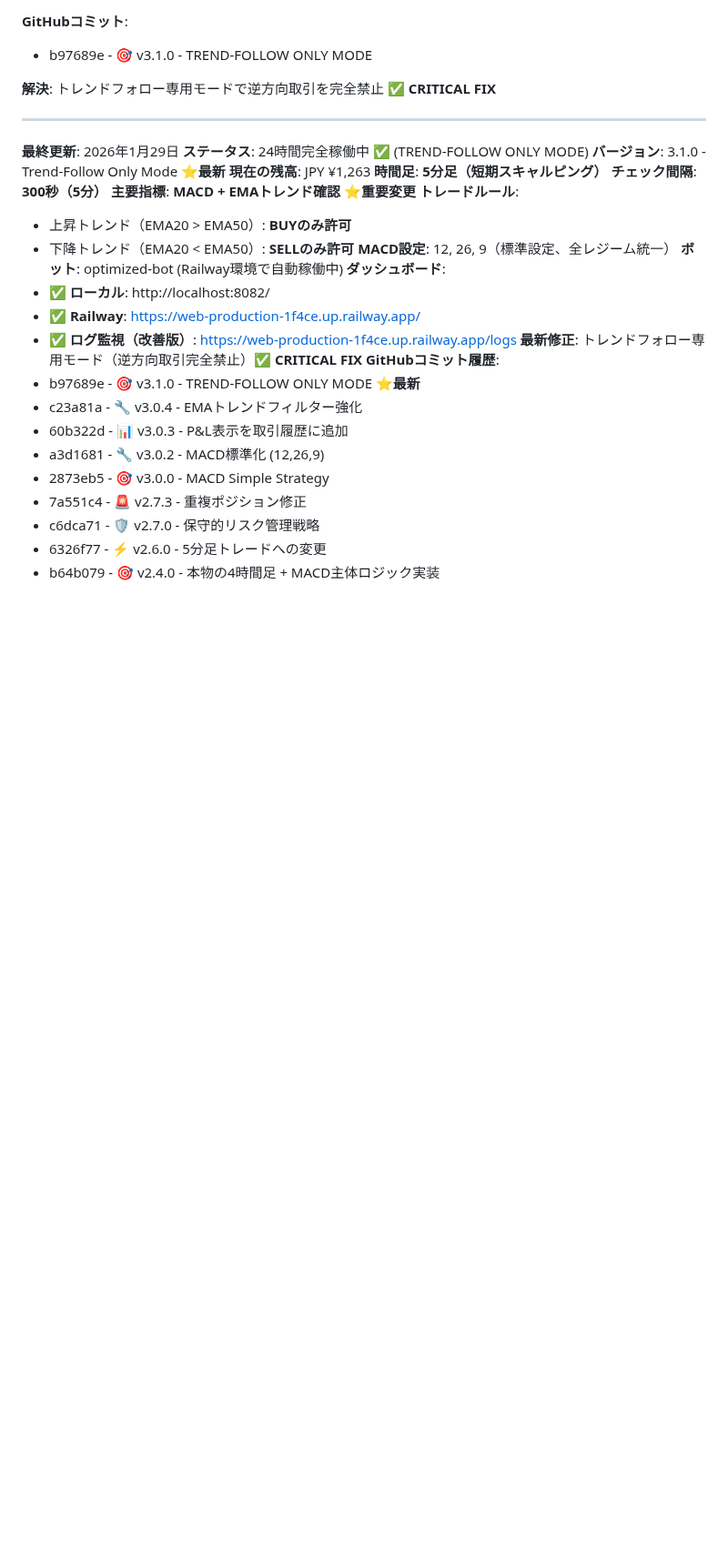
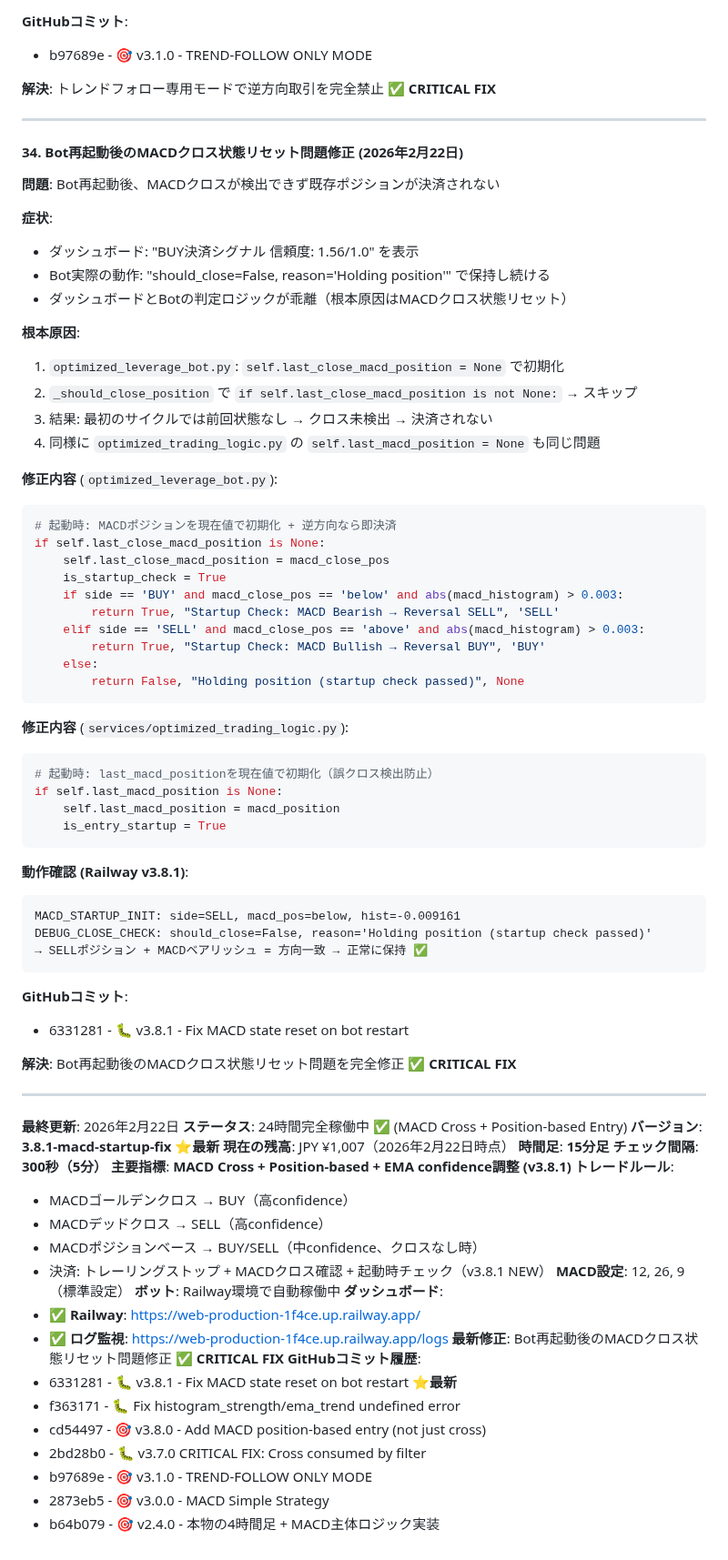
Before and after one commit to Digitalian-pon/crypto-trading-bot, a Markdown page: CLAUDE.md, the part around the change. Shown at 91% size. GitHub-like rendering; blank space fills up the shorter version.

Commit message:
📝 Update CLAUDE.md - Add v3.8.1 fix documentation
v3.8.1修正内容をCLAUDE.mdに追記:
- Bot再起動後のMACDクロス状態リセット問題の根本原因
- 修正内容と動作確認結果
- 最終状態情報の更新（バージョン・残高・アルゴリズム）

Co-Authored-By: Claude Sonnet 4.6 <noreply@anthropic.com>

````diff
--- a/CLAUDE.md
+++ b/CLAUDE.md
@@ -2855,30 +2855,79 @@ if ema_trend == 'up':
 
 ---
 
-**最終更新**: 2026年1月29日
-**ステータス**: 24時間完全稼働中 ✅ (TREND-FOLLOW ONLY MODE)
-**バージョン**: 3.1.0 - Trend-Follow Only Mode ⭐**最新**
-**現在の残高**: JPY ¥1,263
-**時間足**: **5分足（短期スキャルピング）**
+#### 34. **Bot再起動後のMACDクロス状態リセット問題修正** (2026年2月22日)
+**問題**: Bot再起動後、MACDクロスが検出できず既存ポジションが決済されない
+
+**症状**:
+- ダッシュボード: "BUY決済シグナル 信頼度: 1.56/1.0" を表示
+- Bot実際の動作: "should_close=False, reason='Holding position'" で保持し続ける
+- ダッシュボードとBotの判定ロジックが乖離（根本原因はMACDクロス状態リセット）
+
+**根本原因**:
+1. `optimized_leverage_bot.py`: `self.last_close_macd_position = None` で初期化
+2. `_should_close_position` で `if self.last_close_macd_position is not None:` → スキップ
+3. 結果: 最初のサイクルでは前回状態なし → クロス未検出 → 決済されない
+4. 同様に `optimized_trading_logic.py` の `self.last_macd_position = None` も同じ問題
+
+**修正内容** (`optimized_leverage_bot.py`):
+```python
+# 起動時: MACDポジションを現在値で初期化 + 逆方向なら即決済
+if self.last_close_macd_position is None:
+    self.last_close_macd_position = macd_close_pos
+    is_startup_check = True
+    if side == 'BUY' and macd_close_pos == 'below' and abs(macd_histogram) > 0.003:
+        return True, "Startup Check: MACD Bearish → Reversal SELL", 'SELL'
+    elif side == 'SELL' and macd_close_pos == 'above' and abs(macd_histogram) > 0.003:
+        return True, "Startup Check: MACD Bullish → Reversal BUY", 'BUY'
+    else:
+        return False, "Holding position (startup check passed)", None
+```
+
+**修正内容** (`services/optimized_trading_logic.py`):
+```python
+# 起動時: last_macd_positionを現在値で初期化（誤クロス検出防止）
+if self.last_macd_position is None:
+    self.last_macd_position = macd_position
+    is_entry_startup = True
+```
+
+**動作確認 (Railway v3.8.1)**:
+```
+MACD_STARTUP_INIT: side=SELL, macd_pos=below, hist=-0.009161
+DEBUG_CLOSE_CHECK: should_close=False, reason='Holding position (startup check passed)'
+→ SELLポジション + MACDベアリッシュ = 方向一致 → 正常に保持 ✅
+```
+
+**GitHubコミット**:
+- 6331281 - 🐛 v3.8.1 - Fix MACD state reset on bot restart
+
+**解決**: Bot再起動後のMACDクロス状態リセット問題を完全修正 ✅ **CRITICAL FIX**
+
+---
+
+**最終更新**: 2026年2月22日
+**ステータス**: 24時間完全稼働中 ✅ (MACD Cross + Position-based Entry)
+**バージョン**: **3.8.1-macd-startup-fix** ⭐**最新**
+**現在の残高**: JPY ¥1,007（2026年2月22日時点）
+**時間足**: **15分足**
 **チェック間隔**: **300秒（5分）**
-**主要指標**: **MACD + EMAトレンド確認** ⭐**重要変更**
+**主要指標**: **MACD Cross + Position-based + EMA confidence調整 (v3.8.1)**
 **トレードルール**:
-- 上昇トレンド（EMA20 > EMA50）: **BUYのみ許可**
-- 下降トレンド（EMA20 < EMA50）: **SELLのみ許可**
-**MACD設定**: 12, 26, 9（標準設定、全レジーム統一）
-**ボット**: optimized-bot (Railway環境で自動稼働中)
+- MACDゴールデンクロス → BUY（高confidence）
+- MACDデッドクロス → SELL（高confidence）
+- MACDポジションベース → BUY/SELL（中confidence、クロスなし時）
+- 決済: トレーリングストップ + MACDクロス確認 + 起動時チェック（v3.8.1 NEW）
+**MACD設定**: 12, 26, 9（標準設定）
+**ボット**: Railway環境で自動稼働中
 **ダッシュボード**:
-- ✅ **ローカル**: http://localhost:8082/
 - ✅ **Railway**: https://web-production-1f4ce.up.railway.app/
-- ✅ **ログ監視（改善版）**: https://web-production-1f4ce.up.railway.app/logs
-**最新修正**: トレンドフォロー専用モード（逆方向取引完全禁止）✅ **CRITICAL FIX**
+- ✅ **ログ監視**: https://web-production-1f4ce.up.railway.app/logs
+**最新修正**: Bot再起動後のMACDクロス状態リセット問題修正 ✅ **CRITICAL FIX**
 **GitHubコミット履歴**:
-- b97689e - 🎯 v3.1.0 - TREND-FOLLOW ONLY MODE ⭐**最新**
-- c23a81a - 🔧 v3.0.4 - EMAトレンドフィルター強化
-- 60b322d - 📊 v3.0.3 - P&L表示を取引履歴に追加
-- a3d1681 - 🔧 v3.0.2 - MACD標準化 (12,26,9)
+- 6331281 - 🐛 v3.8.1 - Fix MACD state reset on bot restart ⭐**最新**
+- f363171 - 🐛 Fix histogram_strength/ema_trend undefined error
+- cd54497 - 🎯 v3.8.0 - Add MACD position-based entry (not just cross)
+- 2bd28b0 - 🐛 v3.7.0 CRITICAL FIX: Cross consumed by filter
+- b97689e - 🎯 v3.1.0 - TREND-FOLLOW ONLY MODE
 - 2873eb5 - 🎯 v3.0.0 - MACD Simple Strategy
-- 7a551c4 - 🚨 v2.7.3 - 重複ポジション修正
-- c6dca71 - 🛡️ v2.7.0 - 保守的リスク管理戦略
-- 6326f77 - ⚡ v2.6.0 - 5分足トレードへの変更
 - b64b079 - 🎯 v2.4.0 - 本物の4時間足 + MACD主体ロジック実装
````
